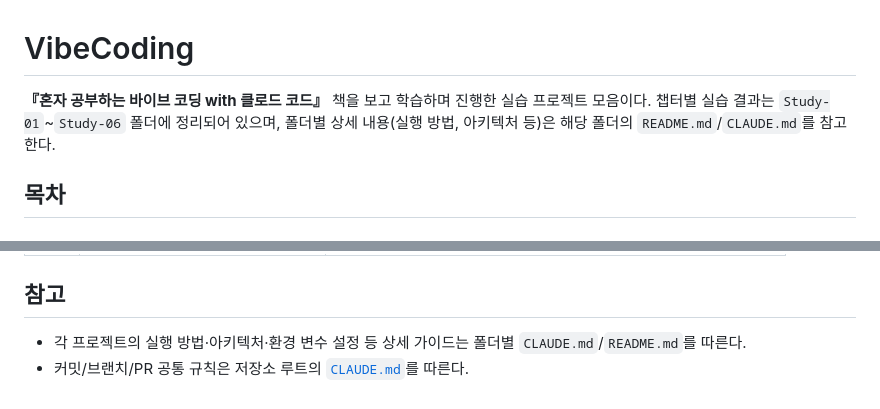
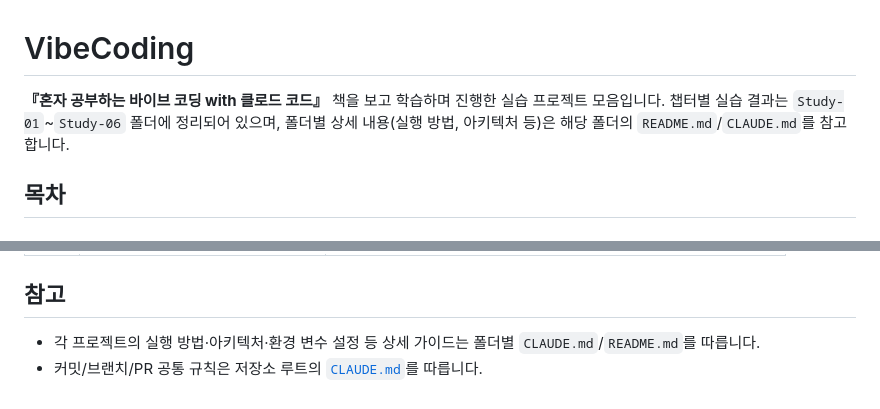
Before and after one commit to haeuniea/VibeCoding, a Markdown page: README.md, 2 parts joined by grey strips. GitHub-like rendering.

Commit message:
docs: README를 합니다체로 통일
Co-Authored-By: Claude Sonnet 5 <noreply@anthropic.com>
Claude-Session: https://claude.ai/code/session_01NGSLCqaAWpvQ2nMxvtgK1F

```diff
--- a/README.md
+++ b/README.md
@@ -1,6 +1,6 @@
 # VibeCoding
 
-**『혼자 공부하는 바이브 코딩 with 클로드 코드』** 책을 보고 학습하며 진행한 실습 프로젝트 모음이다. 챕터별 실습 결과는 `Study-01`~`Study-06` 폴더에 정리되어 있으며, 폴더별 상세 내용(실행 방법, 아키텍처 등)은 해당 폴더의 `README.md`/`CLAUDE.md`를 참고한다.
+**『혼자 공부하는 바이브 코딩 with 클로드 코드』** 책을 보고 학습하며 진행한 실습 프로젝트 모음입니다. 챕터별 실습 결과는 `Study-01`~`Study-06` 폴더에 정리되어 있으며, 폴더별 상세 내용(실행 방법, 아키텍처 등)은 해당 폴더의 `README.md`/`CLAUDE.md`를 참고합니다.
 
 ## 목차
 
@@ -150,5 +150,5 @@
 
 ## 참고
 
-- 각 프로젝트의 실행 방법·아키텍처·환경 변수 설정 등 상세 가이드는 폴더별 `CLAUDE.md`/`README.md`를 따른다.
-- 커밋/브랜치/PR 공통 규칙은 저장소 루트의 [`CLAUDE.md`](./CLAUDE.md)를 따른다.
+- 각 프로젝트의 실행 방법·아키텍처·환경 변수 설정 등 상세 가이드는 폴더별 `CLAUDE.md`/`README.md`를 따릅니다.
+- 커밋/브랜치/PR 공통 규칙은 저장소 루트의 [`CLAUDE.md`](./CLAUDE.md)를 따릅니다.
```
